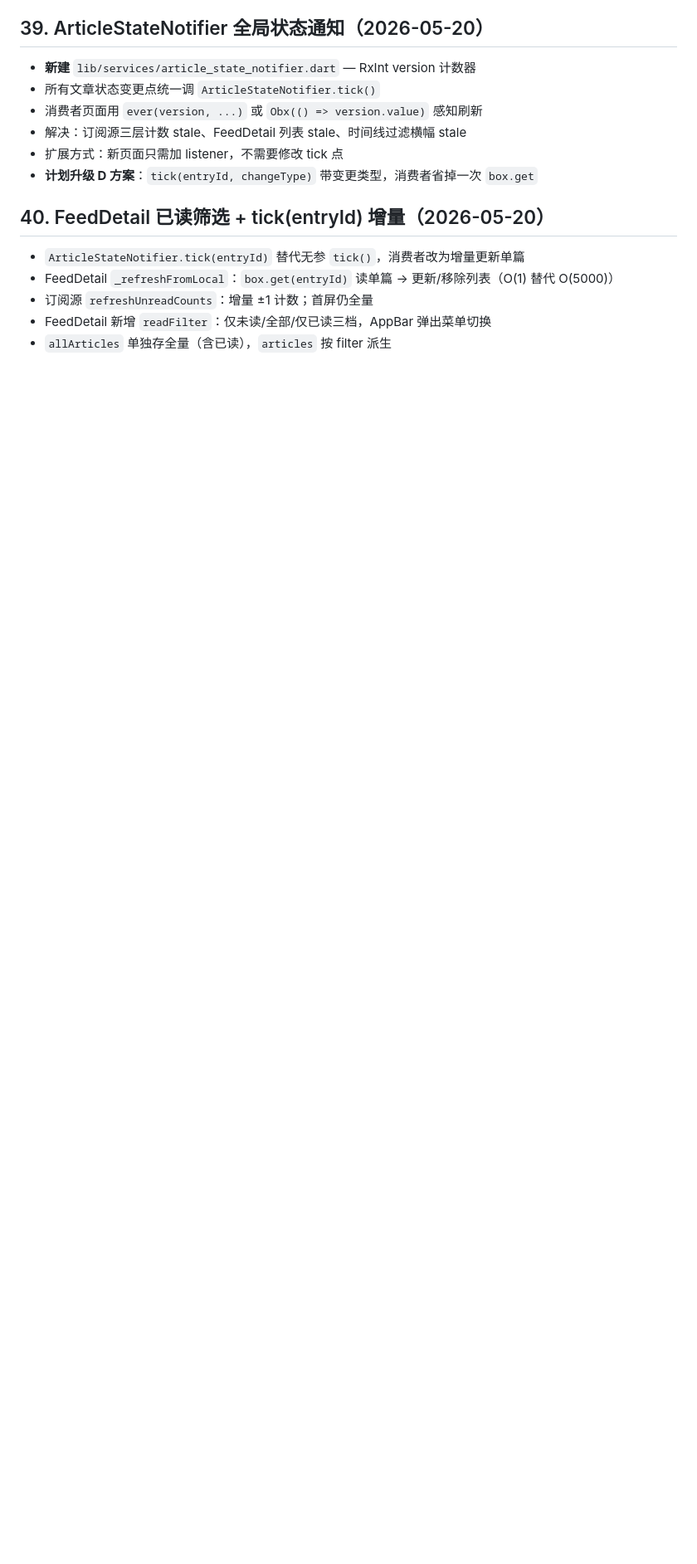
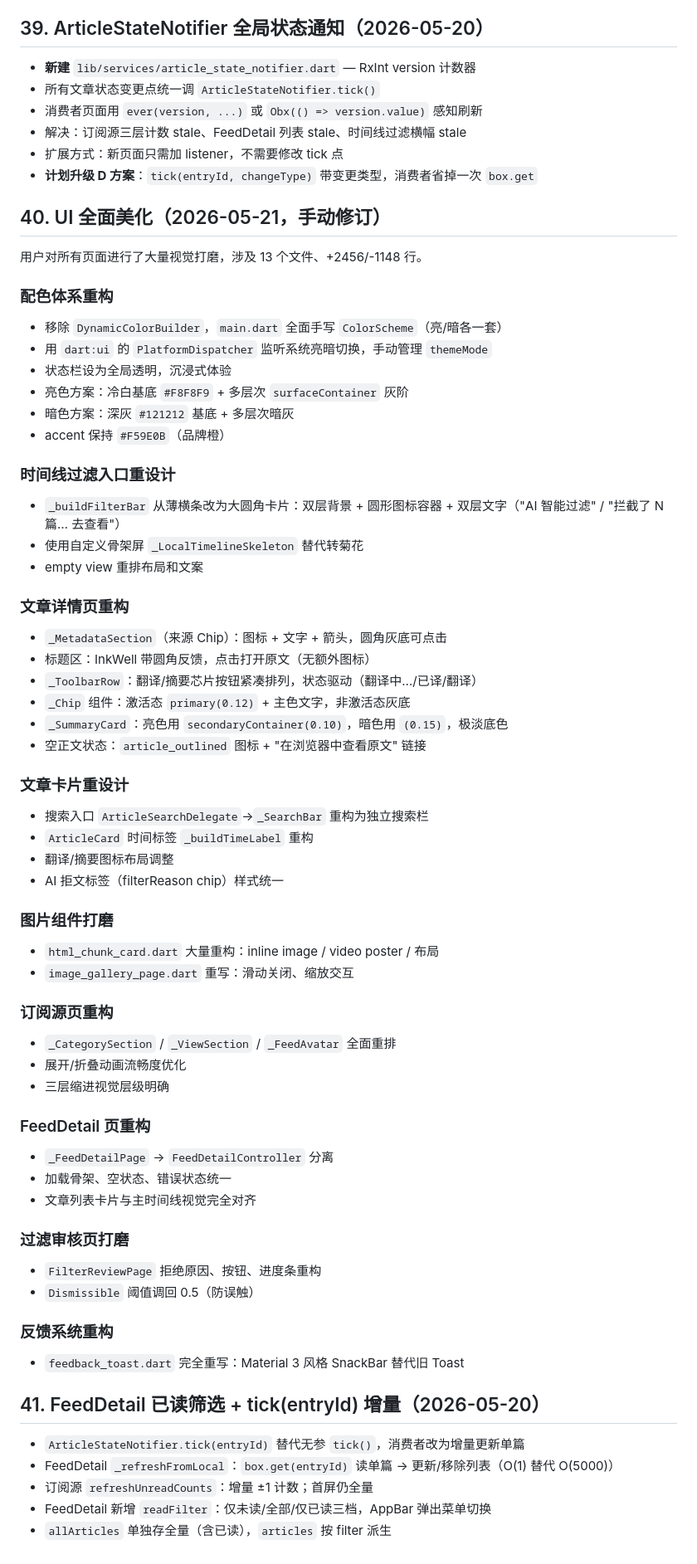
Before and after one commit to X-Ray-git/autofolo-mobile, a Markdown page: AGENT_HANDOFF.md, the part around the change. Shown at 83% size. GitHub-like rendering; blank space fills up the shorter version.

Commit message:
Docs: §40 UI overhaul — document user's 13-file visual redesign

```diff
--- a/AGENT_HANDOFF.md
+++ b/AGENT_HANDOFF.md
@@ -1375,7 +1375,68 @@ Folo 桌面端用 HTML5 `<video>` 标签直接播放 mp4，移动端用 `expo-vi
 - 扩展方式：新页面只需加 listener，不需要修改 tick 点
 - **计划升级 D 方案**：`tick(entryId, changeType)` 带变更类型，消费者省掉一次 `box.get`
 
-## 40. FeedDetail 已读筛选 + tick(entryId) 增量（2026-05-20）
+## 40. UI 全面美化（2026-05-21，手动修订）
+
+用户对所有页面进行了大量视觉打磨，涉及 13 个文件、+2456/-1148 行。
+
+### 配色体系重构
+
+- 移除 `DynamicColorBuilder`，`main.dart` 全面手写 `ColorScheme`（亮/暗各一套）
+- 用 `dart:ui` 的 `PlatformDispatcher` 监听系统亮暗切换，手动管理 `themeMode`
+- 状态栏设为全局透明，沉浸式体验
+- 亮色方案：冷白基底 `#F8F8F9` + 多层次 `surfaceContainer` 灰阶
+- 暗色方案：深灰 `#121212` 基底 + 多层次暗灰
+- accent 保持 `#F59E0B`（品牌橙）
+
+### 时间线过滤入口重设计
+
+- `_buildFilterBar` 从薄横条改为大圆角卡片：双层背景 + 圆形图标容器 + 双层文字（"AI 智能过滤" / "拦截了 N 篇… 去查看"）
+- 使用自定义骨架屏 `_LocalTimelineSkeleton` 替代转菊花
+- empty view 重排布局和文案
+
+### 文章详情页重构
+
+- `_MetadataSection`（来源 Chip）：图标 + 文字 + 箭头，圆角灰底可点击
+- 标题区：InkWell 带圆角反馈，点击打开原文（无额外图标）
+- `_ToolbarRow`：翻译/摘要芯片按钮紧凑排列，状态驱动（翻译中…/已译/翻译）
+- `_Chip` 组件：激活态 `primary(0.12)` + 主色文字，非激活态灰底
+- `_SummaryCard`：亮色用 `secondaryContainer(0.10)`，暗色用 `(0.15)`，极淡底色
+- 空正文状态：`article_outlined` 图标 + "在浏览器中查看原文" 链接
+
+### 文章卡片重设计
+
+- 搜索入口 `ArticleSearchDelegate`→`_SearchBar` 重构为独立搜索栏
+- `ArticleCard` 时间标签 `_buildTimeLabel` 重构
+- 翻译/摘要图标布局调整
+- AI 拒文标签（filterReason chip）样式统一
+
+### 图片组件打磨
+
+- `html_chunk_card.dart` 大量重构：inline image / video poster / 布局
+- `image_gallery_page.dart` 重写：滑动关闭、缩放交互
+
+### 订阅源页重构
+
+- `_CategorySection` / `_ViewSection` / `_FeedAvatar` 全面重排
+- 展开/折叠动画流畅度优化
+- 三层缩进视觉层级明确
+
+### FeedDetail 页重构
+
+- `_FeedDetailPage` → `FeedDetailController` 分离
+- 加载骨架、空状态、错误状态统一
+- 文章列表卡片与主时间线视觉完全对齐
+
+### 过滤审核页打磨
+
+- `FilterReviewPage` 拒绝原因、按钮、进度条重构
+- `Dismissible` 阈值调回 0.5（防误触）
+
+### 反馈系统重构
+
+- `feedback_toast.dart` 完全重写：Material 3 风格 SnackBar 替代旧 Toast
+
+## 41. FeedDetail 已读筛选 + tick(entryId) 增量（2026-05-20）
 
 - `ArticleStateNotifier.tick(entryId)` 替代无参 `tick()`，消费者改为增量更新单篇
 - FeedDetail `_refreshFromLocal`：`box.get(entryId)` 读单篇 → 更新/移除列表（O(1) 替代 O(5000)）
```
